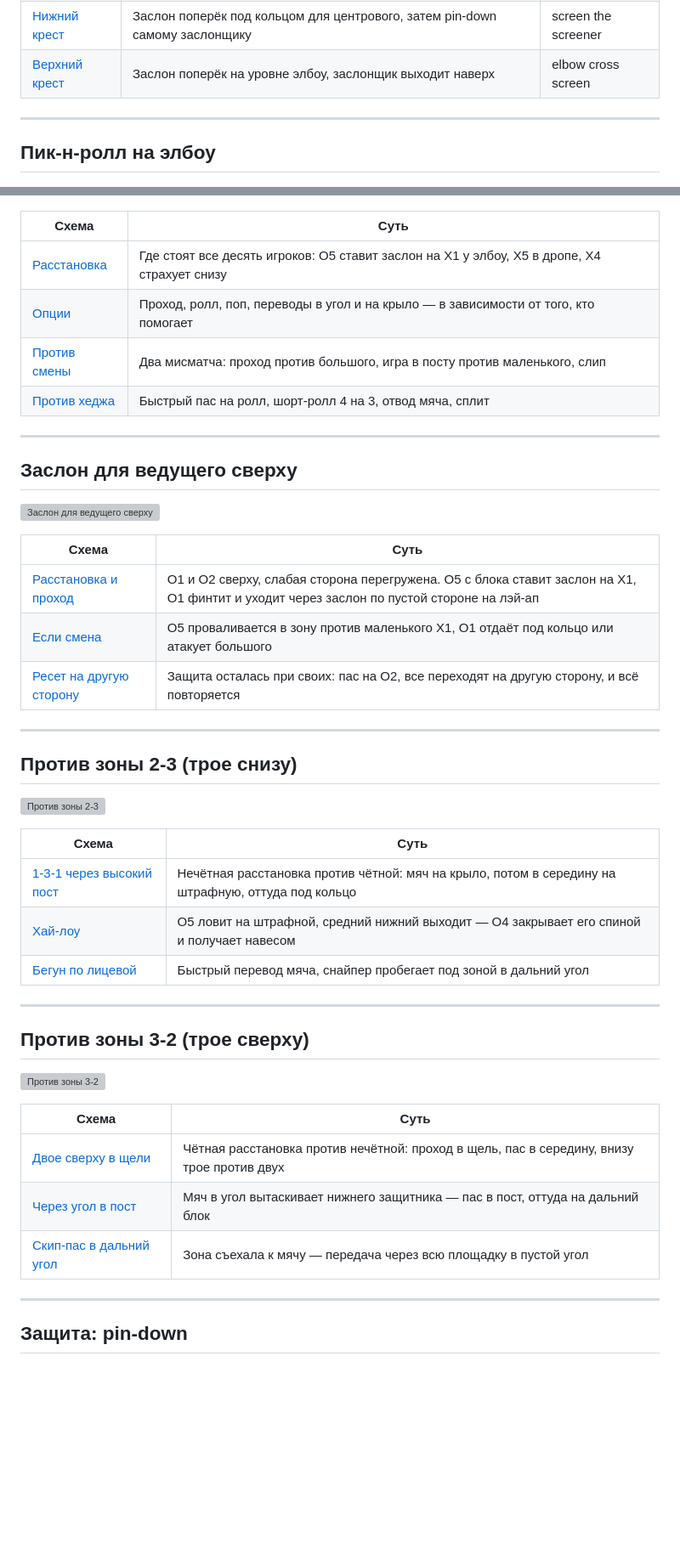
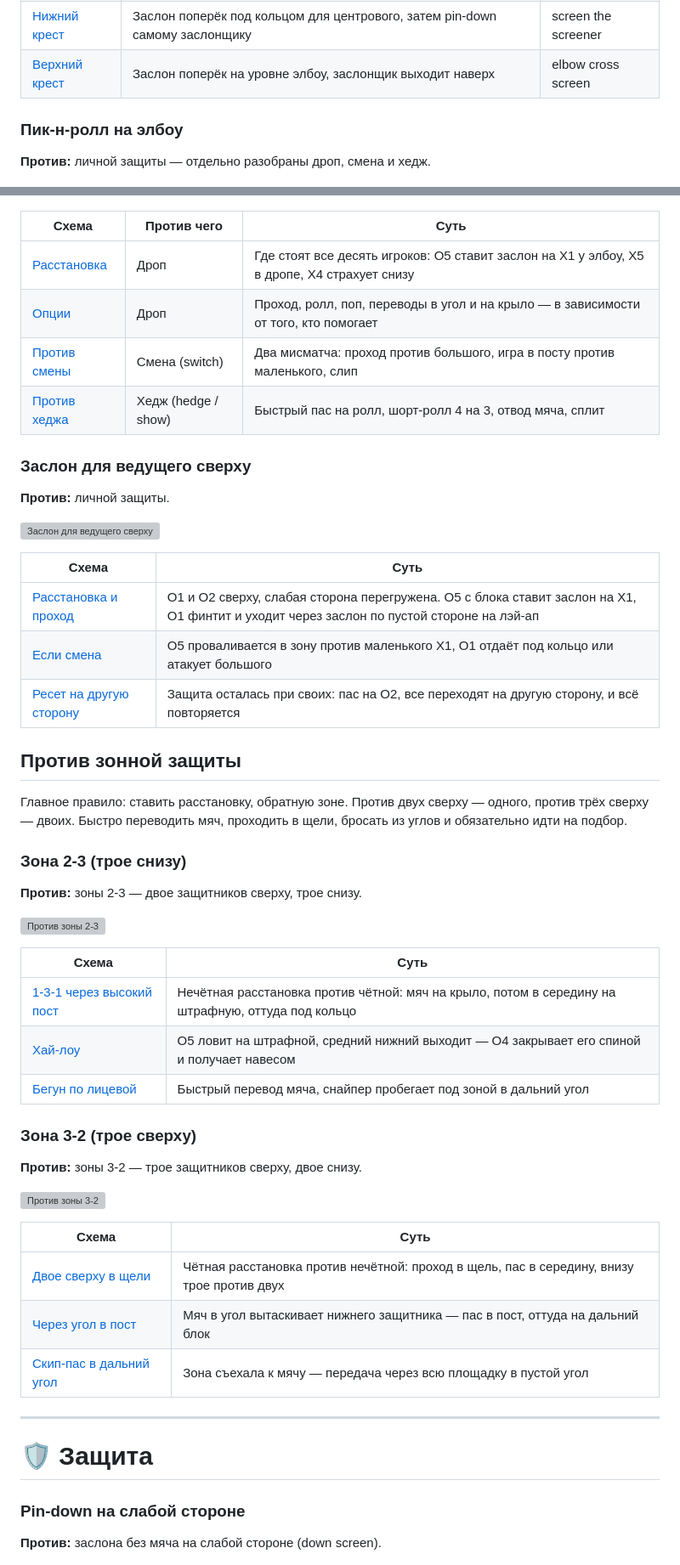
Before and after one commit to pivovarovanatol/basketball-tactics, a Markdown page: README.md, 2 parts joined by grey strips. Shown at 85% size. Rendered like a GitHub page; blank space fills up the shorter version; grey boxes are pictures that could not be loaded.

Commit message:
README: split into attack and defense, mark what each play is against
Co-Authored-By: Claude Opus 5.5 <noreply@anthropic.com>
Claude-Session: https://claude.ai/code/session_01UhMy62ujh4CaQqbZMVLs31

```diff
--- a/README.md
+++ b/README.md
@@ -26,24 +41,24 @@
 | [Нижний крест](diagrams/03-lower-cross.png) | Заслон поперёк под кольцом для центрового, затем pin-down самому заслонщику | screen the screener |
 | [Верхний крест](diagrams/04-upper-cross.png) | Заслон поперёк на уровне элбоу, заслонщик выходит наверх | elbow cross screen |
 
----
+### Пик-н-ролл на элбоу
 
-## Пик-н-ролл на элбоу
+**Против:** личной защиты — отдельно разобраны дроп, смена и хедж.
 
 ![Пик-н-ролл на элбоу: расстановка и опции](diagrams/elbow-pnr.png)
 
 ![Пик-н-ролл против смены и хеджа](diagrams/elbow-pnr-switch-hedge.png)
 
-| Схема | Суть |
-|---|---|
-| [Расстановка](diagrams/06-elbow-pnr-setup.png) | Где стоят все десять игроков: O5 ставит заслон на X1 у элбоу, X5 в дропе, X4 страхует снизу |
-| [Опции](diagrams/07-elbow-pnr-options.png) | Проход, ролл, поп, переводы в угол и на крыло — в зависимости от того, кто помогает |
-| [Против смены](diagrams/08-elbow-pnr-vs-switch.png) | Два мисматча: проход против большого, игра в посту против маленького, слип |
-| [Против хеджа](diagrams/09-elbow-pnr-vs-hedge.png) | Быстрый пас на ролл, шорт-ролл 4 на 3, отвод мяча, сплит |
+| Схема | Против чего | Суть |
+|---|---|---|
+| [Расстановка](diagrams/06-elbow-pnr-setup.png) | Дроп | Где стоят все десять игроков: O5 ставит заслон на X1 у элбоу, X5 в дропе, X4 страхует снизу |
+| [Опции](diagrams/07-elbow-pnr-options.png) | Дроп | Проход, ролл, поп, переводы в угол и на крыло — в зависимости от того, кто помогает |
+| [Против смены](diagrams/08-elbow-pnr-vs-switch.png) | Смена (switch) | Два мисматча: проход против большого, игра в посту против маленького, слип |
+| [Против хеджа](diagrams/09-elbow-pnr-vs-hedge.png) | Хедж (hedge / show) | Быстрый пас на ролл, шорт-ролл 4 на 3, отвод мяча, сплит |
 
----
+### Заслон для ведущего сверху
 
-## Заслон для ведущего сверху
+**Против:** личной защиты.
 
 ![Заслон для ведущего сверху](diagrams/side-screen.png)
 
@@ -53,9 +68,13 @@
 | [Если смена](diagrams/11-side-screen-switch.png) | O5 проваливается в зону против маленького X1, O1 отдаёт под кольцо или атакует большого |
 | [Ресет на другую сторону](diagrams/12-side-screen-reset.png) | Защита осталась при своих: пас на O2, все переходят на другую сторону, и всё повторяется |
 
----
+## Против зонной защиты
 
-## Против зоны 2-3 (трое снизу)
+Главное правило: ставить расстановку, обратную зоне. Против двух сверху — одного, против трёх сверху — двоих. Быстро переводить мяч, проходить в щели, бросать из углов и обязательно идти на подбор.
+
+### Зона 2-3 (трое снизу)
+
+**Против:** зоны 2-3 — двое защитников сверху, трое снизу.
 
 ![Против зоны 2-3](diagrams/zone-2-3.png)
 
@@ -65,9 +84,9 @@
 | [Хай-лоу](diagrams/14-zone-high-low.png) | O5 ловит на штрафной, средний нижний выходит — O4 закрывает его спиной и получает навесом |
 | [Бегун по лицевой](diagrams/15-zone-baseline-runner.png) | Быстрый перевод мяча, снайпер пробегает под зоной в дальний угол |
 
----
+### Зона 3-2 (трое сверху)
 
-## Против зоны 3-2 (трое сверху)
+**Против:** зоны 3-2 — трое защитников сверху, двое снизу.
 
 ![Против зоны 3-2](diagrams/zone-3-2.png)
 
@@ -79,7 +98,11 @@
 
 ---
 
-## Защита: pin-down
+# 🛡️ Защита
+
+### Pin-down на слабой стороне
+
+**Против:** заслона без мяча на слабой стороне (down screen).
 
 <img src="diagrams/05-pin-down-defense.png" alt="Pin-down на слабой стороне" width="480">
 
```
Also changed, not shown: other parts of README.md (+24 -9 lines).
